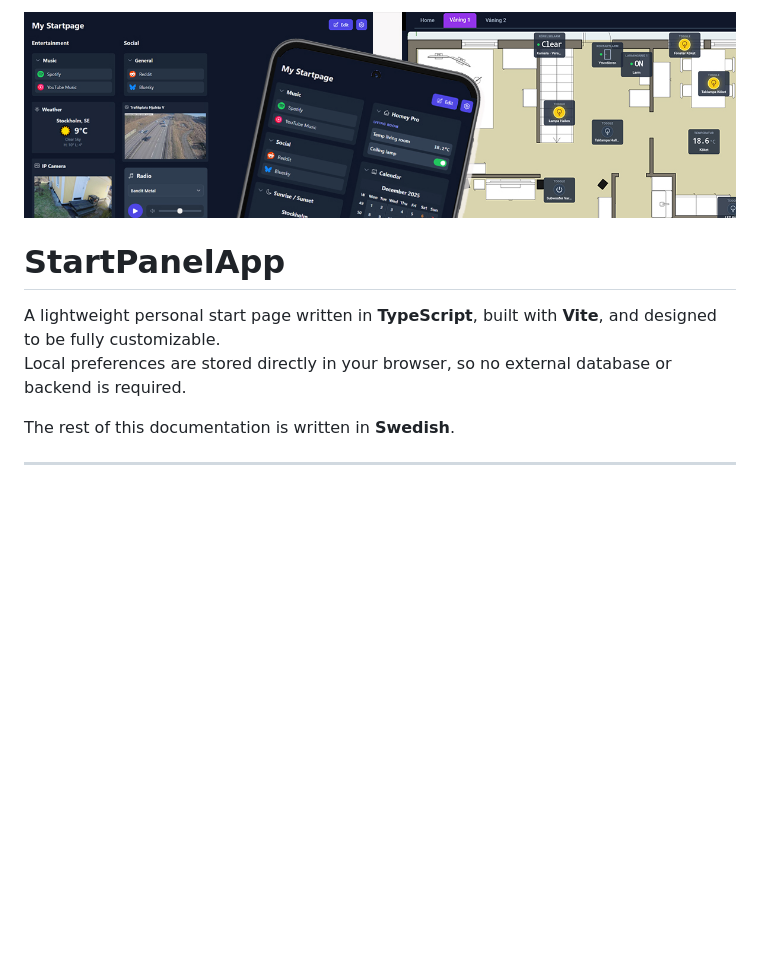
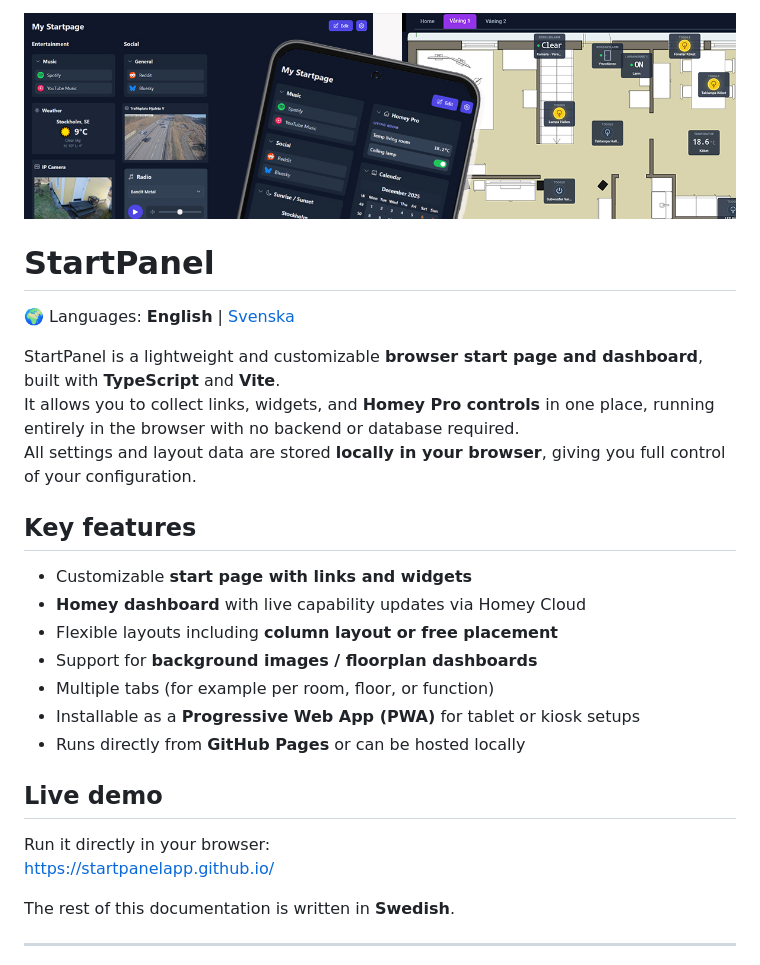
Before and after one commit to StartPanelApp/StartPanelApp.github.io, a Markdown page: README.md, the part around the change. Drawn GitHub-style; blank space fills up the shorter version.

```diff
--- a/README.md
+++ b/README.md
@@ -1,9 +1,30 @@
-<div align=center><img width="1200" alt="StartPanel Logo" src="img/StartPanelScreenshot.jpg" /></div>
+<div align="center">
+  <img width="1200" alt="StartPanel Screenshot" src="img/StartPanelScreenshot.jpg">
+</div>
 
-# StartPanelApp
+# StartPanel
 
-A lightweight personal start page written in **TypeScript**, built with **Vite**, and designed to be fully customizable.
-Local preferences are stored directly in your browser, so no external database or backend is required.
+🌍 Languages: **English** | [Svenska](README_sv.md)
+
+StartPanel is a lightweight and customizable **browser start page and dashboard**, built with **TypeScript** and **Vite**.
+It allows you to collect links, widgets, and **Homey Pro controls** in one place, running entirely in the browser with no backend or database required.
+All settings and layout data are stored **locally in your browser**, giving you full control of your configuration.
+
+## Key features
+
+- Customizable **start page with links and widgets**
+- **Homey dashboard** with live capability updates via Homey Cloud
+- Flexible layouts including **column layout or free placement**
+- Support for **background images / floorplan dashboards**
+- Multiple tabs (for example per room, floor, or function)
+- Installable as a **Progressive Web App (PWA)** for tablet or kiosk setups
+- Runs directly from **GitHub Pages** or can be hosted locally
+
+## Live demo
+
+Run it directly in your browser:
+https://startpanelapp.github.io/
+
 
 The rest of this documentation is written in **Swedish**.
 
```
